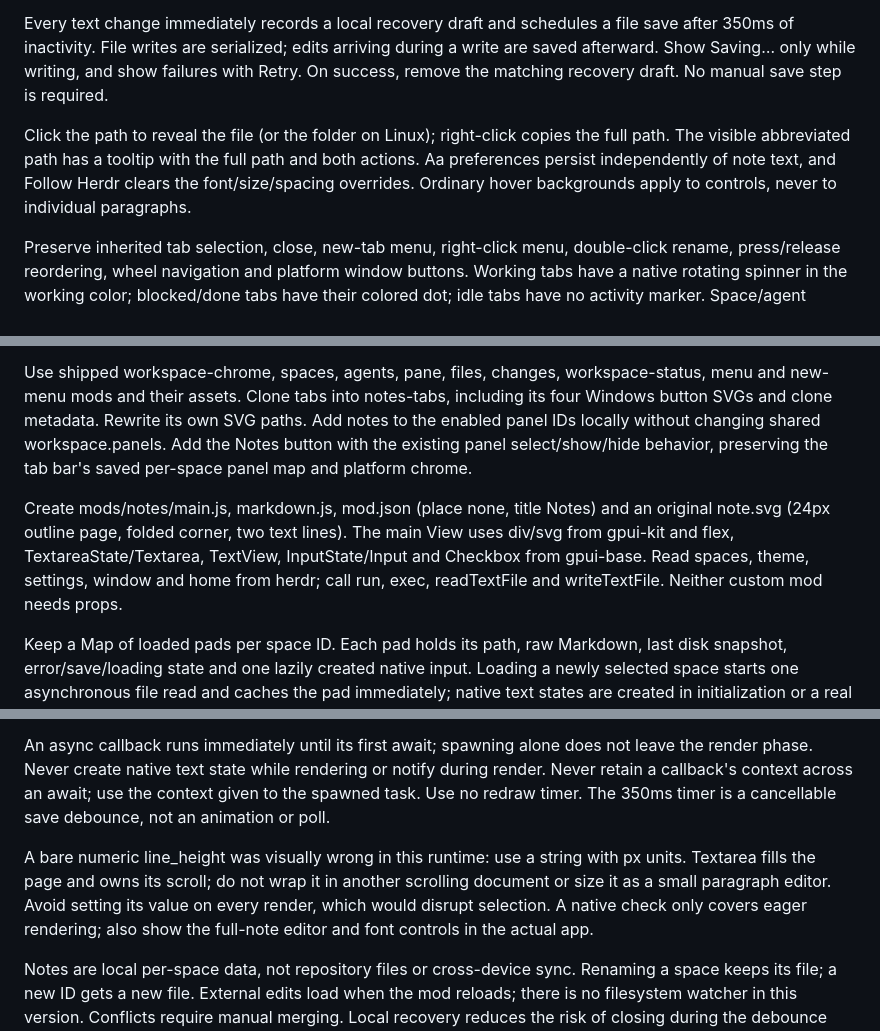
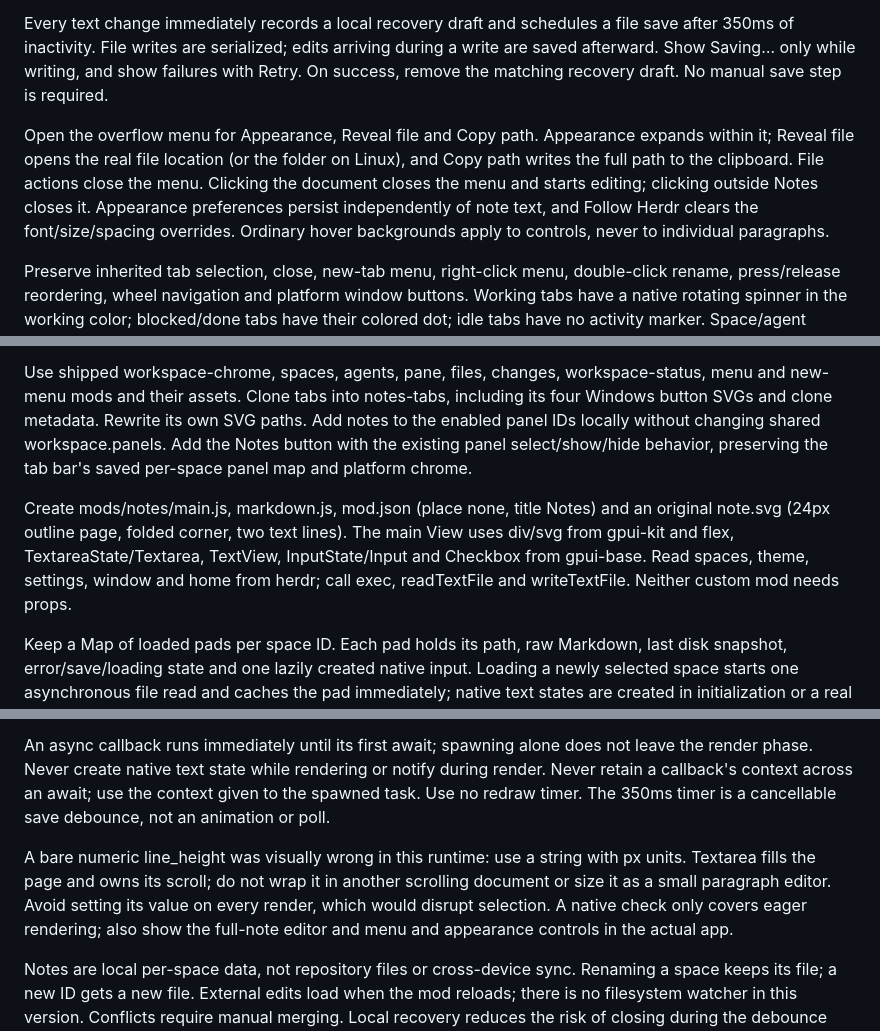
Before and after one commit to itspanicky/herdr-notes, a Markdown page: RECIPE.md, 3 parts joined by grey strips. Drawn GitHub-style.

```diff
--- a/RECIPE.md
+++ b/RECIPE.md
@@ -28,7 +30,7 @@ In reading mode, native checkbox controls toggle task markers directly without o
 
 Every text change immediately records a local recovery draft and schedules a file save after 350ms of inactivity. File writes are serialized; edits arriving during a write are saved afterward. Show Saving… only while writing, and show failures with Retry. On success, remove the matching recovery draft. No manual save step is required.
 
-Click the path to reveal the file (or the folder on Linux); right-click copies the full path. The visible abbreviated path has a tooltip with the full path and both actions. Aa preferences persist independently of note text, and Follow Herdr clears the font/size/spacing overrides. Ordinary hover backgrounds apply to controls, never to individual paragraphs.
+Open the overflow menu for Appearance, Reveal file and Copy path. Appearance expands within it; Reveal file opens the real file location (or the folder on Linux), and Copy path writes the full path to the clipboard. File actions close the menu. Clicking the document closes the menu and starts editing; clicking outside Notes closes it. Appearance preferences persist independently of note text, and Follow Herdr clears the font/size/spacing overrides. Ordinary hover backgrounds apply to controls, never to individual paragraphs.
 
 Preserve inherited tab selection, close, new-tab menu, right-click menu, double-click rename, press/release reordering, wheel navigation and platform window buttons. Working tabs have a native rotating spinner in the working color; blocked/done tabs have their colored dot; idle tabs have no activity marker. Space/agent status and navigation remain shipped behavior. Notes never changes agent status or sends terminal input. Install no new global keybindings.
 
@@ -38,7 +40,7 @@ Clone the installed Herdr 0.1.13 main layout into layouts/notes.json, preserving
 
 Use shipped workspace-chrome, spaces, agents, pane, files, changes, workspace-status, menu and new-menu mods and their assets. Clone tabs into notes-tabs, including its four Windows button SVGs and clone metadata. Rewrite its own SVG paths. Add notes to the enabled panel IDs locally without changing shared workspace.panels. Add the Notes button with the existing panel select/show/hide behavior, preserving the tab bar's saved per-space panel map and platform chrome.
 
-Create mods/notes/main.js, markdown.js, mod.json (place none, title Notes) and an original note.svg (24px outline page, folded corner, two text lines). The main View uses div/svg from gpui-kit and flex, TextareaState/Textarea, TextView, InputState/Input and Checkbox from gpui-base. Read spaces, theme, settings, window and home from herdr; call run, exec, readTextFile and writeTextFile. Neither custom mod needs props.
+Create mods/notes/main.js, markdown.js, mod.json (place none, title Notes) and an original note.svg (24px outline page, folded corner, two text lines). The main View uses div/svg from gpui-kit and flex, TextareaState/Textarea, TextView, InputState/Input and Checkbox from gpui-base. Read spaces, theme, settings, window and home from herdr; call exec, readTextFile and writeTextFile. Neither custom mod needs props.
 
 Keep a Map of loaded pads per space ID. Each pad holds its path, raw Markdown, last disk snapshot, error/save/loading state and one lazily created native input. Loading a newly selected space starts one asynchronous file read and caches the pad immediately; native text states are created in initialization or a real edit event, never during render. The full-note input updates only its captured pad, even if the active space changes. On close, flush localStorage for recovery.
 
@@ -54,7 +56,7 @@ Read the installed AGENTS.md and generated type files first. Use native GPUI, no
 
 An async callback runs immediately until its first await; spawning alone does not leave the render phase. Never create native text state while rendering or notify during render. Never retain a callback's context across an await; use the context given to the spawned task. Use no redraw timer. The 350ms timer is a cancellable save debounce, not an animation or poll.
 
-A bare numeric line_height was visually wrong in this runtime: use a string with px units. Textarea fills the page and owns its scroll; do not wrap it in another scrolling document or size it as a small paragraph editor. Avoid setting its value on every render, which would disrupt selection. A native check only covers eager rendering; also show the full-note editor and font controls in the actual app.
+A bare numeric line_height was visually wrong in this runtime: use a string with px units. Textarea fills the page and owns its scroll; do not wrap it in another scrolling document or size it as a small paragraph editor. Avoid setting its value on every render, which would disrupt selection. A native check only covers eager rendering; also show the full-note editor and menu and appearance controls in the actual app.
 
 Notes are local per-space data, not repository files or cross-device sync. Renaming a space keeps its file; a new ID gets a new file. External edits load when the mod reloads; there is no filesystem watcher in this version. Conflicts require manual merging. Local recovery reduces the risk of closing during the debounce but is not a guarantee after forced termination before its storage flush. Reads are limited to the host's 1 MiB text-file limit. Task detection is intended for ordinary bullet checklists and fenced code, not every Markdown dialect. Heading labels are native text rather than a full inline-Markdown editor.
 
```
Also changed, not shown: other parts of RECIPE.md (+8 -6 lines), README.md (+4 -4 lines), design-qa.md (added, +24 -0 lines), layouts/notes.png, preview.png, 2 other files.
